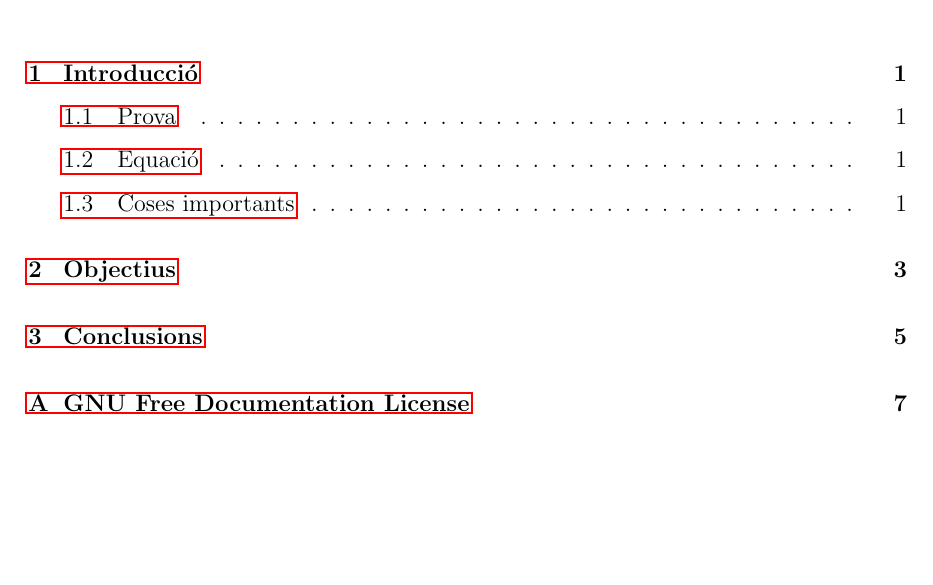
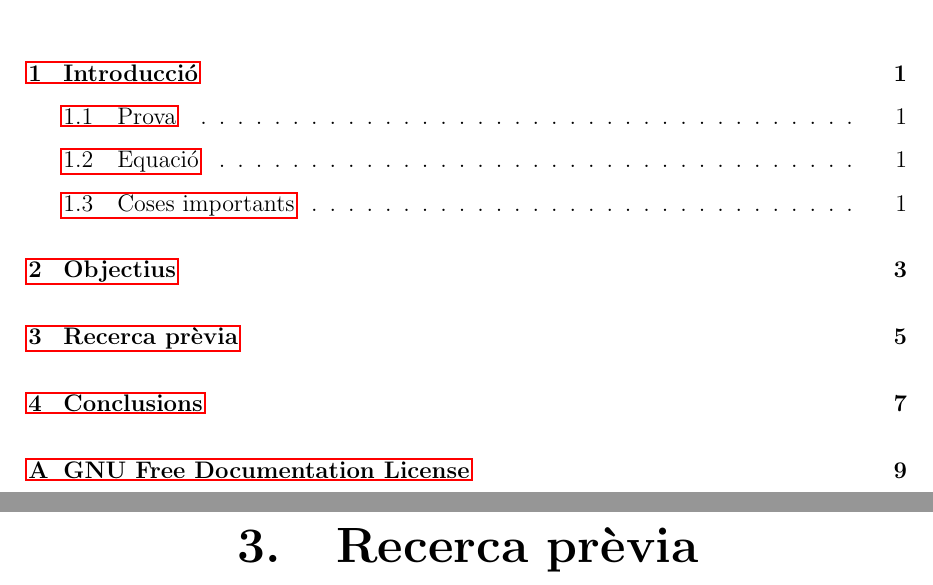
Before and after one commit to Rui564/TR-RJ-2025, a LaTeX book (memoria_RJ/memoriaRJ.tex, which reads memoria_RJ/capitols/recercaPrevia/recercaPrevia.tex): part of page 3 of 23 before the commit and two parts of pages 3 and 9 of 25 after it, the two joined at a grey line, cut so that both start at the same text, the shorter picture padded with empty space. Compiled offline with pdfLaTeX.

Commit message:
He afegit coses en recercaPrèvia

```diff
--- /dev/null
+++ b/memoria_RJ/capitols/recercaPrevia/recercaPrevia.tex
@@ -0,0 +1 @@
+\chapter{Recerca prèvia}
```
Also changed, not shown: memoria_RJ/memoriaRJ.tex (+1 -1 lines).
